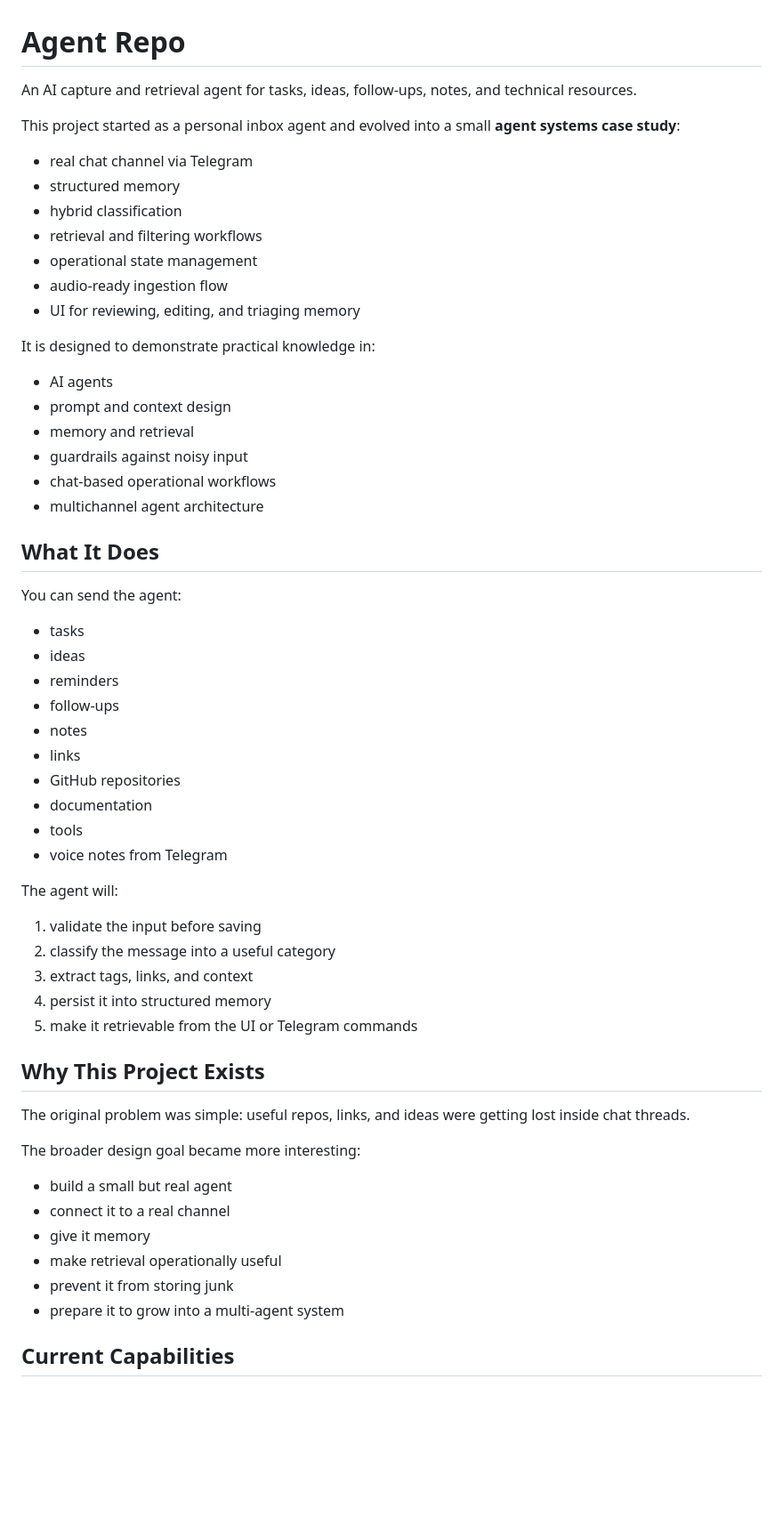
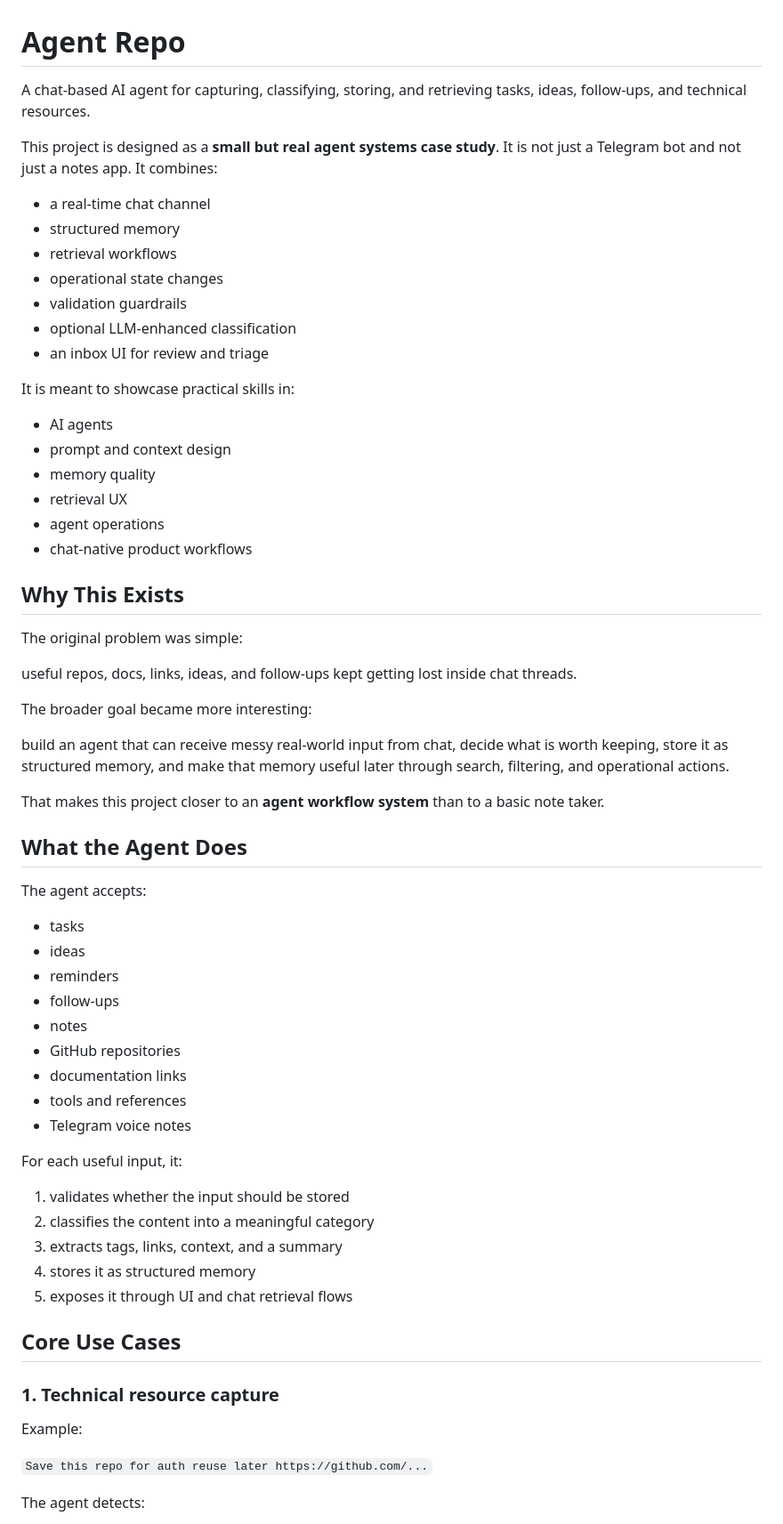
Before and after one commit to Dantetripodi/-telegram-agent-repo, a Markdown page: README.md, the part around one of its changes. Shown at 89% size. Drawn GitHub-style; blank space fills up the shorter version.

Commit message:
docs: rewrite README for portfolio and agent positioning

```diff
--- a/README.md
+++ b/README.md
@@ -1,61 +1,67 @@
 # Agent Repo
 
-An AI capture and retrieval agent for tasks, ideas, follow-ups, notes, and technical resources.
+A chat-based AI agent for capturing, classifying, storing, and retrieving tasks, ideas, follow-ups, and technical resources.
 
-This project started as a personal inbox agent and evolved into a small **agent systems case study**:
+This project is designed as a **small but real agent systems case study**. It is not just a Telegram bot and not just a notes app. It combines:
 
-- real chat channel via Telegram
+- a real-time chat channel
 - structured memory
-- hybrid classification
-- retrieval and filtering workflows
-- operational state management
-- audio-ready ingestion flow
-- UI for reviewing, editing, and triaging memory
+- retrieval workflows
+- operational state changes
+- validation guardrails
+- optional LLM-enhanced classification
+- an inbox UI for review and triage
 
-It is designed to demonstrate practical knowledge in:
+It is meant to showcase practical skills in:
 
 - AI agents
 - prompt and context design
-- memory and retrieval
-- guardrails against noisy input
-- chat-based operational workflows
-- multichannel agent architecture
+- memory quality
+- retrieval UX
+- agent operations
+- chat-native product workflows
 
-## What It Does
+## Why This Exists
 
-You can send the agent:
+The original problem was simple:
+
+useful repos, docs, links, ideas, and follow-ups kept getting lost inside chat threads.
+
+The broader goal became more interesting:
+
+build an agent that can receive messy real-world input from chat, decide what is worth keeping, store it as structured memory, and make that memory useful later through search, filtering, and operational actions.
+
+That makes this project closer to an **agent workflow system** than to a basic note taker.
+
+## What the Agent Does
+
+The agent accepts:
 
 - tasks
 - ideas
 - reminders
 - follow-ups
 - notes
-- links
 - GitHub repositories
-- documentation
-- tools
-- voice notes from Telegram
+- documentation links
+- tools and references
+- Telegram voice notes
 
-The agent will:
+For each useful input, it:
 
-1. validate the input before saving
-2. classify the message into a useful category
-3. extract tags, links, and context
-4. persist it into structured memory
-5. make it retrievable from the UI or Telegram commands
+1. validates whether the input should be stored
+2. classifies the content into a meaningful category
+3. extracts tags, links, context, and a summary
+4. stores it as structured memory
+5. exposes it through UI and chat retrieval flows
 
-## Why This Project Exists
+## Core Use Cases
 
-The original problem was simple: useful repos, links, and ideas were getting lost inside chat threads.
+### 1. Technical resource capture
 
-The broader design goal became more interesting:
+Example:
 
-- build a small but real agent
-- connect it to a real channel
-- give it memory
-- make retrieval operationally useful
-- prevent it from storing junk
-- prepare it to grow into a multi-agent system
+`Save this repo for auth reuse later https://github.com/...`
 
-## Current Capabilities
+The agent detects:
 
```
Also changed, not shown: other parts of README.md (+159 -87 lines).
